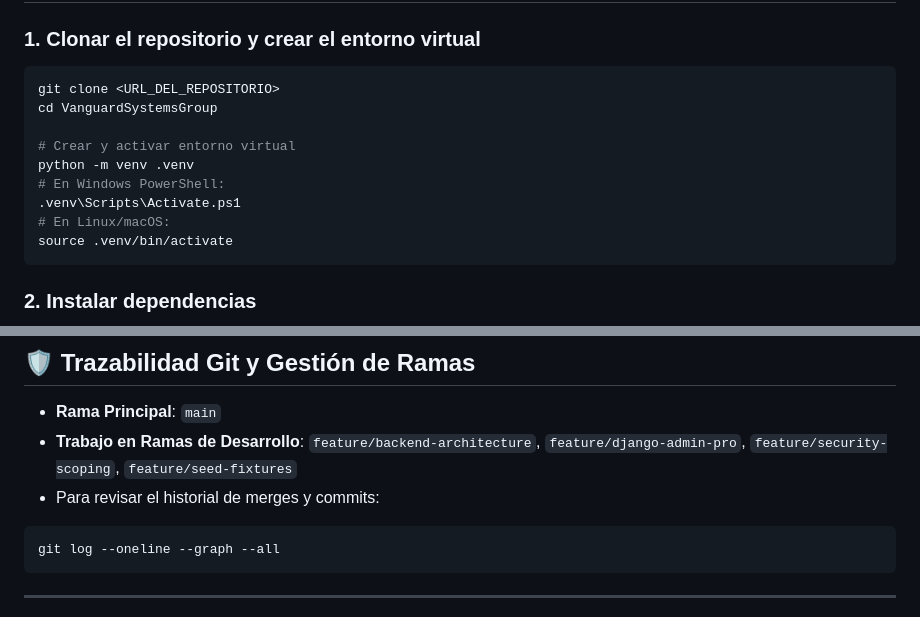
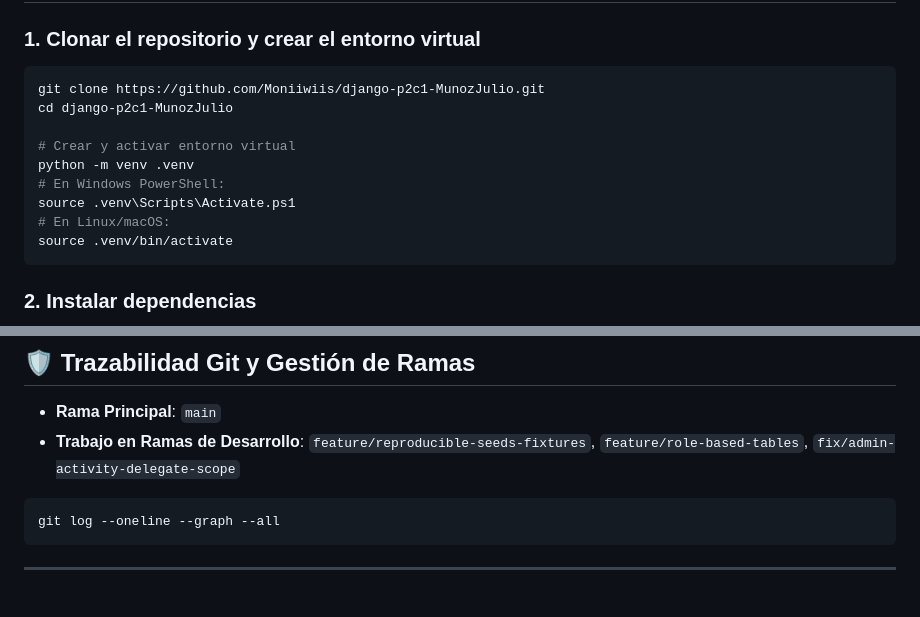
Before and after one commit to Moniiwiis/django-p2c1-MunozJulio, a Markdown page: README.md, 2 parts joined by grey strips. Rendered like a GitHub page.

Commit message:
Update installation instructions and branch details
Updated repository URL and corrected activation command for Windows PowerShell. Modified the list of development branches for clarity.

````diff
--- a/README.md
+++ b/README.md
@@ -78,13 +78,13 @@ Para demostrar las restricciones de seguridad por rol y delegación en la aplica
 
 ### 1. Clonar el repositorio y crear el entorno virtual
 ```bash
-git clone <URL_DEL_REPOSITORIO>
-cd VanguardSystemsGroup
+git clone https://github.com/Moniiwiis/django-p2c1-MunozJulio.git
+cd django-p2c1-MunozJulio
 
 # Crear y activar entorno virtual
 python -m venv .venv
 # En Windows PowerShell:
-.venv\Scripts\Activate.ps1
+source .venv\Scripts\Activate.ps1
 # En Linux/macOS:
 source .venv/bin/activate
 ```
@@ -132,8 +132,7 @@ Acceder al panel de administración en: [http://127.0.0.1:8000/admin/](http://12
 ## 🛡️ Trazabilidad Git y Gestión de Ramas
 
 - **Rama Principal**: `main`
-- **Trabajo en Ramas de Desarrollo**: `feature/backend-architecture`, `feature/django-admin-pro`, `feature/security-scoping`, `feature/seed-fixtures`
-- Para revisar el historial de merges y commits:
+- **Trabajo en Ramas de Desarrollo**: `feature/reproducible-seeds-fixtures`, `feature/role-based-tables`, `fix/admin-activity-delegate-scope`
 ```bash
 git log --oneline --graph --all
 ```
````
